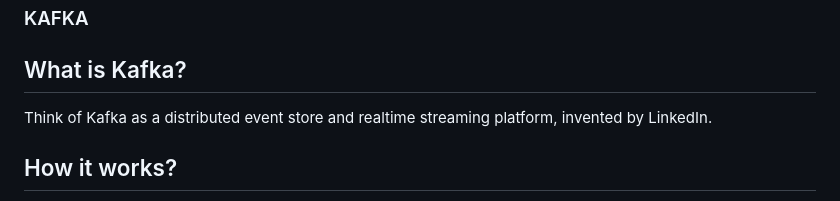
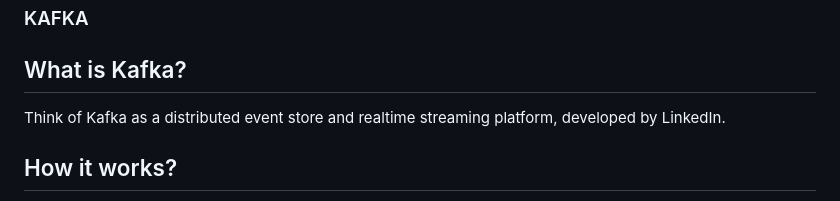
Before and after one commit to FabioDiCeglie/Kafka, a Markdown page: README.md, the part around the change. Rendered like a GitHub page.

```diff
--- a/README.md
+++ b/README.md
@@ -1,7 +1,7 @@
 ### KAFKA
 
 ## What is Kafka?
-Think of Kafka as a distributed event store and realtime streaming platform, invented by LinkedIn.
+Think of Kafka as a distributed event store and realtime streaming platform, developed by LinkedIn.
 
 ## How it works?
 Producer ( source of a data ) - Send data to Kafka broker
```
